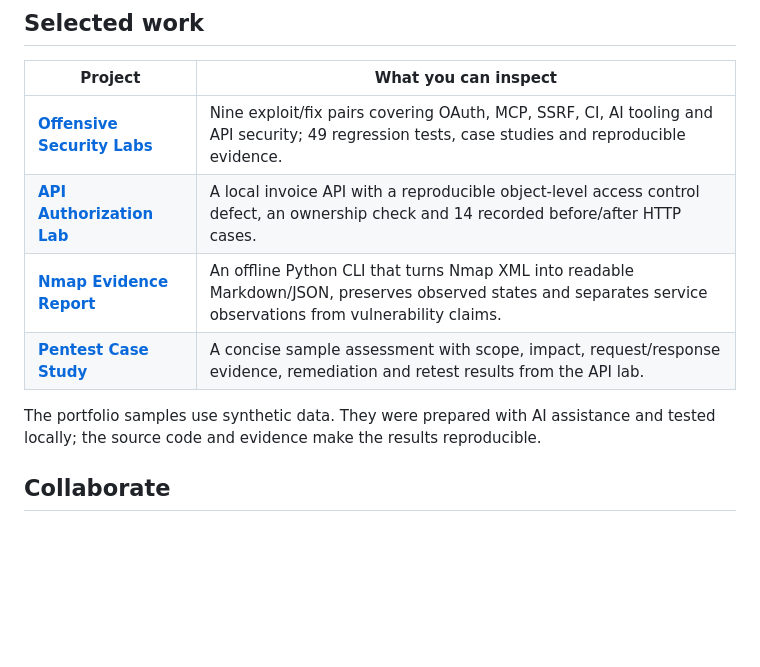
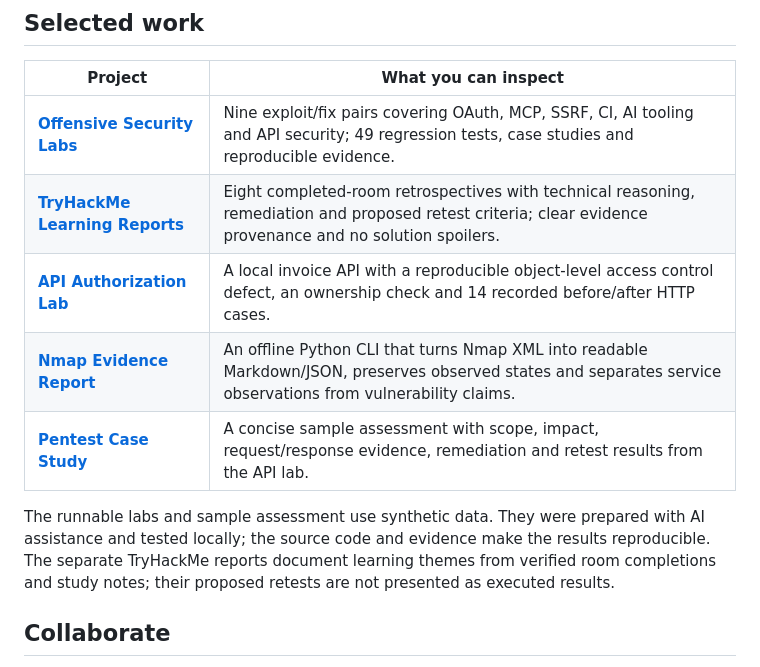
Before and after one commit to 0xFarag/0xFarag, a Markdown page: README.md, the part around the change. Rendered like a GitHub page; blank space fills up the shorter version.

Commit message:
Feature eight completed-room learning reports

```diff
--- a/README.md
+++ b/README.md
@@ -14,11 +14,12 @@ I am seeking junior penetration testing and application security roles, with a l
 | Project | What you can inspect |
 | --- | --- |
 | [**Offensive Security Labs**](https://github.com/0xFarag/offensive-security-labs) | Nine exploit/fix pairs covering OAuth, MCP, SSRF, CI, AI tooling and API security; 49 regression tests, case studies and reproducible evidence. |
+| [**TryHackMe Learning Reports**](https://github.com/0xFarag/tryhackme-writeups) | Eight completed-room retrospectives with technical reasoning, remediation and proposed retest criteria; clear evidence provenance and no solution spoilers. |
 | [**API Authorization Lab**](https://github.com/0xFarag/api-authorization-lab) | A local invoice API with a reproducible object-level access control defect, an ownership check and 14 recorded before/after HTTP cases. |
 | [**Nmap Evidence Report**](https://github.com/0xFarag/nmap-evidence-report) | An offline Python CLI that turns Nmap XML into readable Markdown/JSON, preserves observed states and separates service observations from vulnerability claims. |
 | [**Pentest Case Study**](https://github.com/0xFarag/pentest-case-study) | A concise sample assessment with scope, impact, request/response evidence, remediation and retest results from the API lab. |
 
-The portfolio samples use synthetic data. They were prepared with AI assistance and tested locally; the source code and evidence make the results reproducible.
+The runnable labs and sample assessment use synthetic data. They were prepared with AI assistance and tested locally; the source code and evidence make the results reproducible. The separate TryHackMe reports document learning themes from verified room completions and study notes; their proposed retests are not presented as executed results.
 
 ## Collaborate
 
```
